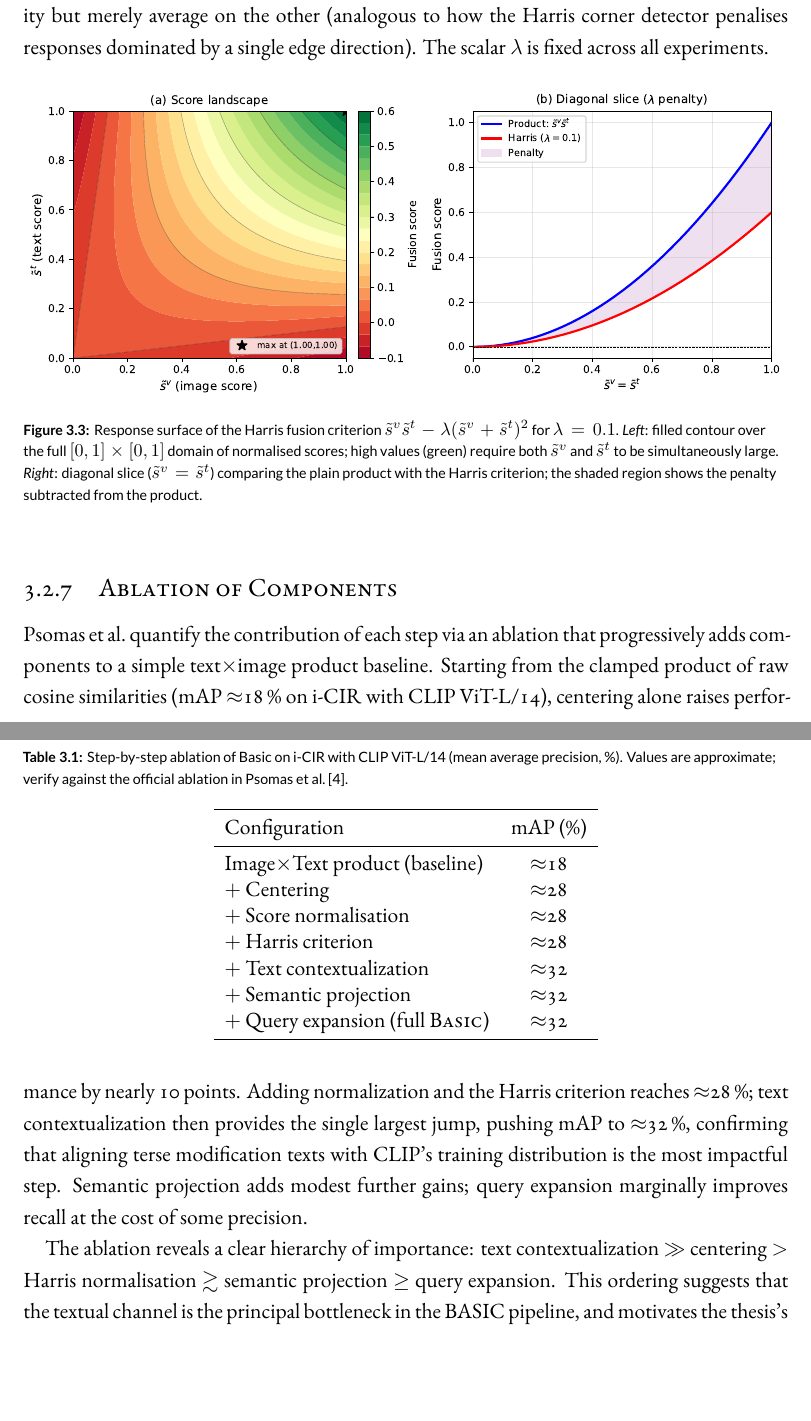
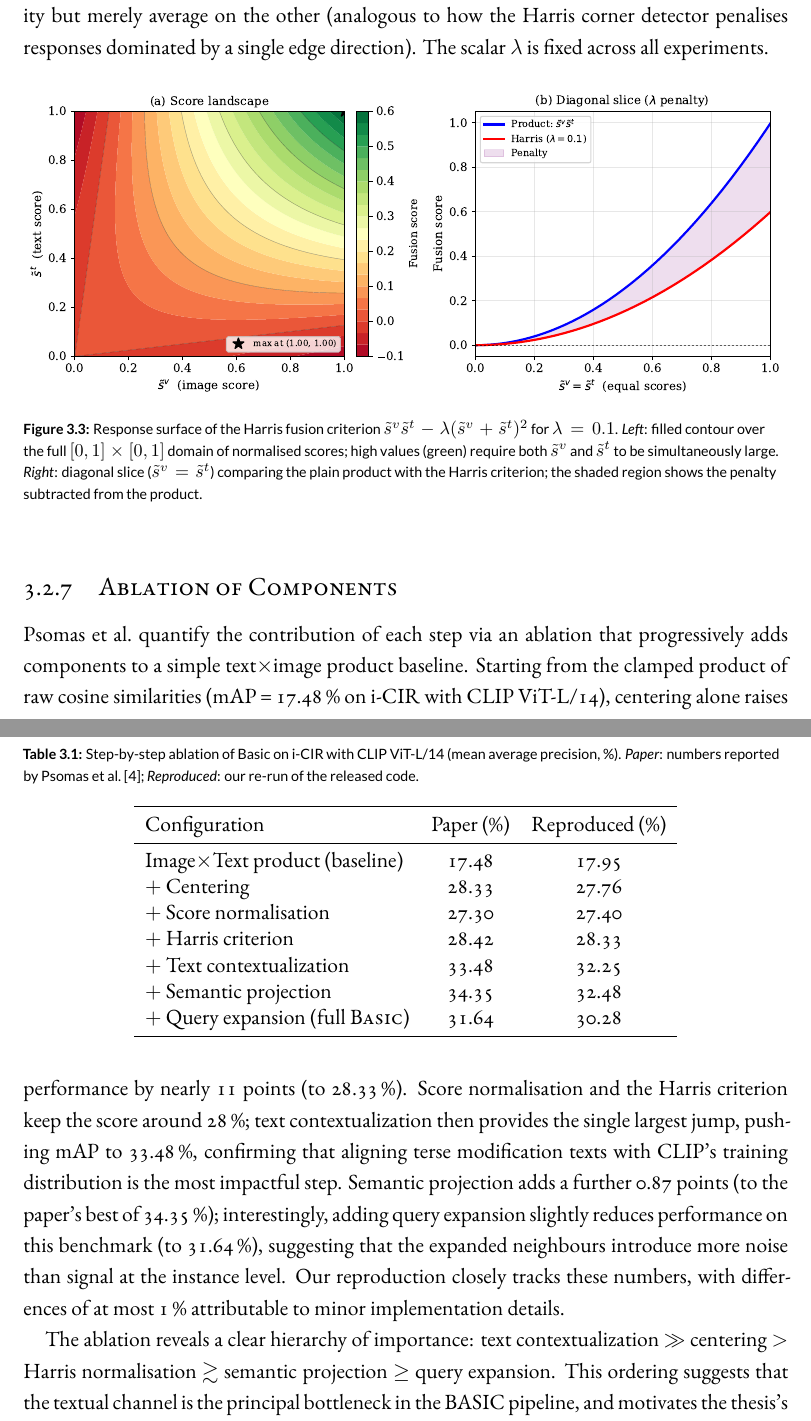
Before and after one commit to asma-hsp/ds-msc-thesis, a LaTeX thesis (dissertation.tex, which reads chapters/related_work.tex): two parts of pages 35 and 36 of 81, joined at a grey line, cut so that both start at the same text, the shorter picture padded with empty space. Compiled offline with XeLaTeX; a LaTeX package or settings file that is missing is left out.

Commit message:
Fill ablation table with exact paper + reproduced numbers; update prose
- Replace \approx placeholders with two-column table (Paper vs Reproduced)
- Rewrite ablation paragraph with real mAP values and QE finding
- Refresh harris_surface and icir_query_example figures

Co-Authored-By: Claude Sonnet 4.6 <noreply@anthropic.com>

```diff
--- a/chapters/related_work.tex
+++ b/chapters/related_work.tex
@@ -297,41 +297,44 @@ experiments.
 
 \subsection{Ablation of Components}\label{sect:rel_basic_ablation}
 
-% TODO-TABLE: replace $\approx$ values with exact numbers from the i-CIR paper
 \begin{table}[htbp]
   \centering
   \caption{%
     Step-by-step ablation of \textsc{Basic} on i-CIR with CLIP
     ViT-L/14 (mean average precision, \%).
-    Values are approximate; verify against the official ablation in
-    Psomas~et~al.~\cite{psomas2025icir}.%
+    \emph{Paper}: numbers reported by Psomas~et~al.~\cite{psomas2025icir};
+    \emph{Reproduced}: our re-run of the released code.%
   }
   \label{tab:basic_ablation}
-  \begin{tabular}{lc}
+  \begin{tabular}{lcc}
     \toprule
-    Configuration & mAP (\%) \\
+    Configuration & Paper (\%) & Reproduced (\%) \\
     \midrule
-    Image$\times$Text product (baseline)     & $\approx$18 \\
-    $+$~Centering                            & $\approx$28 \\
-    $+$~Score normalisation                  & $\approx$28 \\
-    $+$~Harris criterion                     & $\approx$28 \\
-    $+$~Text contextualization               & $\approx$32 \\
-    $+$~Semantic projection                  & $\approx$32 \\
-    $+$~Query expansion (full \textsc{Basic}) & $\approx$32 \\
+    Image$\times$Text product (baseline)     & 17.48 & 17.95 \\
+    $+$~Centering                            & 28.33 & 27.76 \\
+    $+$~Score normalisation                  & 27.30 & 27.40 \\
+    $+$~Harris criterion                     & 28.42 & 28.33 \\
+    $+$~Text contextualization               & 33.48 & 32.25 \\
+    $+$~Semantic projection                  & 34.35 & 32.48 \\
+    $+$~Query expansion (full \textsc{Basic}) & 31.64 & 30.28 \\
     \bottomrule
   \end{tabular}
 \end{table}
 
 Psomas~et~al.\ quantify the contribution of each step via an ablation that
 progressively adds components to a simple text$\times$image product baseline.
-Starting from the clamped product of raw cosine similarities (mAP
-$\approx$18\,\% on i-CIR with CLIP ViT-L/14), centering alone raises
-performance by nearly 10 points. Adding normalization and the Harris criterion
-reaches $\approx$28\,\%; text contextualization then provides the single
-largest jump, pushing mAP to $\approx$32\,\%, confirming that aligning terse
-modification texts with CLIP's training distribution is the most impactful
-step. Semantic projection adds modest further gains; query expansion
-marginally improves recall at the cost of some precision.
+Starting from the clamped product of raw cosine similarities
+(mAP\,=\,17.48\,\% on i-CIR with CLIP ViT-L/14), centering alone raises
+performance by nearly 11 points (to 28.33\,\%). Score normalisation and the
+Harris criterion keep the score around 28\,\%; text contextualization then
+provides the single largest jump, pushing mAP to 33.48\,\%, confirming that
+aligning terse modification texts with CLIP's training distribution is the
+most impactful step. Semantic projection adds a further 0.87 points (to the
+paper's best of 34.35\,\%); interestingly, adding query expansion slightly
+reduces performance on this benchmark (to 31.64\,\%), suggesting that the
+expanded neighbours introduce more noise than signal at the instance level.
+Our reproduction closely tracks these numbers, with differences of at most
+1\,\% attributable to minor implementation details.
 
 The ablation reveals a clear hierarchy of importance:
 text contextualization $\gg$ centering $>$ Harris normalisation
```
Also changed, not shown: figures/harris_surface.pdf, figures/harris_surface.png, figures/icir_query_example.pdf.
